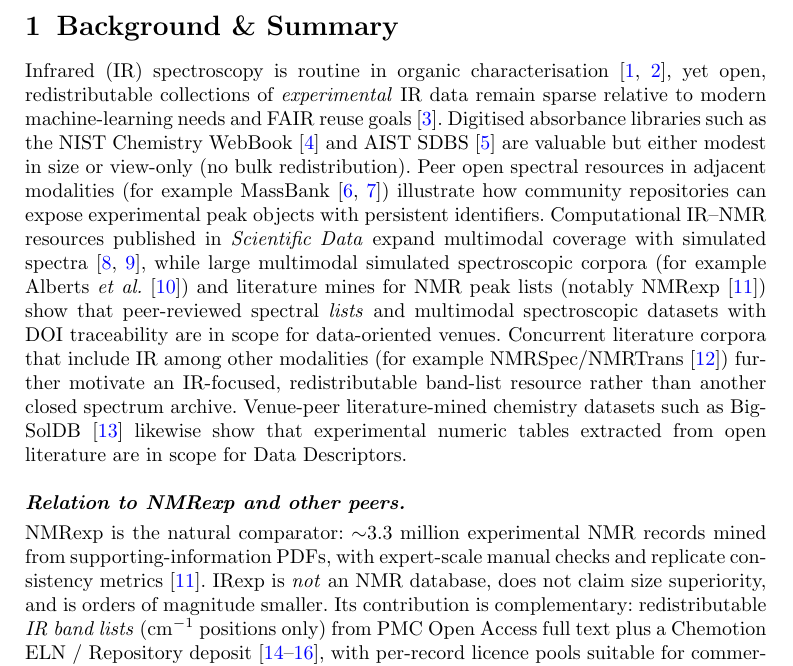
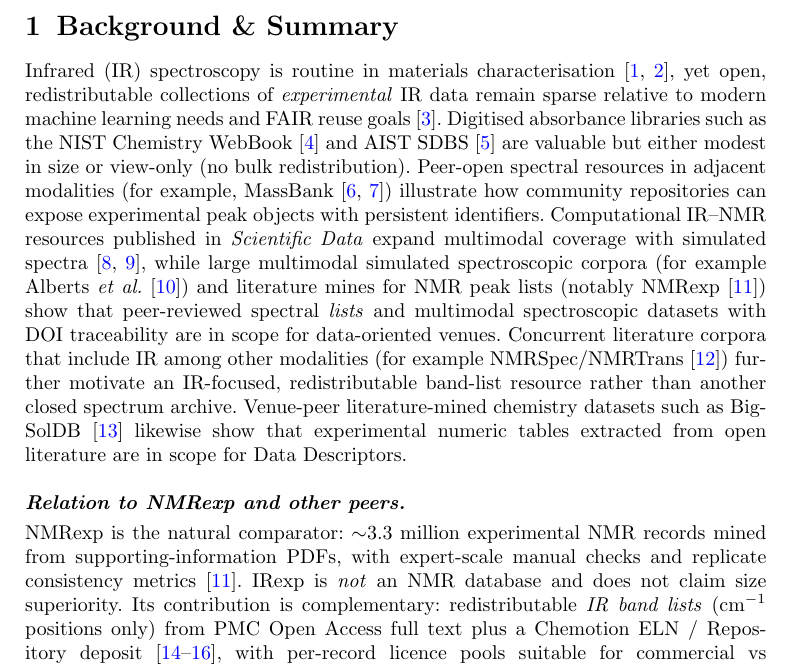
Before and after one commit to IlkhamFY/IRexp, a LaTeX paper (scientific_data.tex): part of page 2 of 16, cut so that both start at the same text. Compiled offline with pdfLaTeX.

Commit message:
Updates from Overleaf

```diff
--- a/scientific_data.tex
+++ b/scientific_data.tex
@@ -75,13 +75,11 @@ Chemotion, FAIR data, licence pools, data descriptor}
 
 \section{Background \& Summary}\label{sec:background}
 
-Infrared (IR) spectroscopy is routine in organic characterisation~\citep{silverstein2014sioc,blum2012atrftir}, yet open,
-redistributable collections of \emph{experimental} IR data remain sparse relative
-to modern machine-learning needs and FAIR reuse goals~\citep{wilkinson2016fair}.
+Infrared (IR) spectroscopy is routine in materials characterisation~\citep{silverstein2014sioc,blum2012atrftir}, yet open, redistributable collections of \emph{experimental} IR data remain sparse relative to modern machine learning needs and FAIR reuse goals~\citep{wilkinson2016fair}.
 Digitised absorbance libraries such as the NIST Chemistry WebBook~\citep{nist_webbook}
 and AIST SDBS~\citep{sdbs} are valuable but either modest in size or view-only
 (no bulk redistribution).
-Peer open spectral resources in adjacent modalities (for example MassBank~\citep{horai2010massbank,neumann2026massbank})
+Peer-open spectral resources in adjacent modalities (for example, MassBank~\citep{horai2010massbank,neumann2026massbank})
 illustrate how community repositories can expose experimental peak objects with persistent identifiers.
 Computational IR--NMR resources published in \textit{Scientific Data} expand
 multimodal coverage with simulated spectra~\citep{zipoli2025uspto,krishnadas2026squirl},
@@ -102,8 +100,7 @@ scope for Data Descriptors.
 NMRexp is the natural comparator: $\sim$3.3~million experimental NMR records mined
 from supporting-information PDFs, with expert-scale manual checks and replicate
 consistency metrics~\citep{wang2025nmrexp}.
-IRexp is \emph{not} an NMR database, does not claim size superiority, and is
-orders of magnitude smaller.
+IRexp is \emph{not} an NMR database and does not claim size superiority.
 Its contribution is complementary: redistributable \emph{IR band lists}
 (cm$^{-1}$ positions only) from PMC Open Access full text plus a Chemotion ELN /
 Repository deposit~\citep{tremouilhac2017chemotion,tremouilhac2020chemotionrepo,chemotion2024},
```
Also changed, not shown: scientific_data.tex (1 more changed lines).
